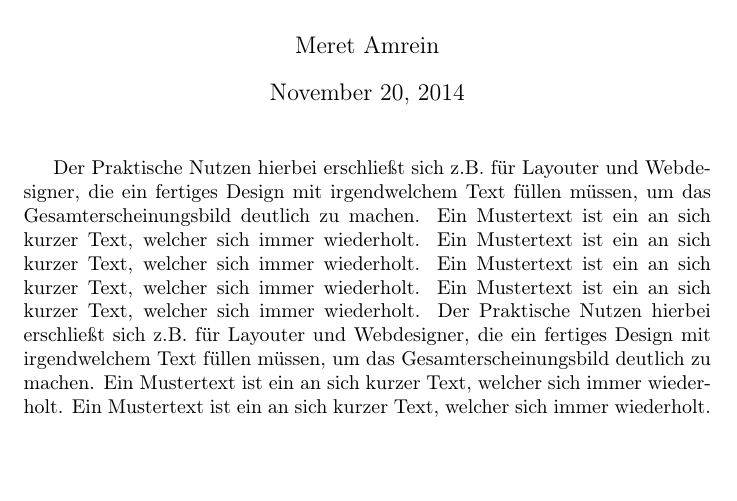
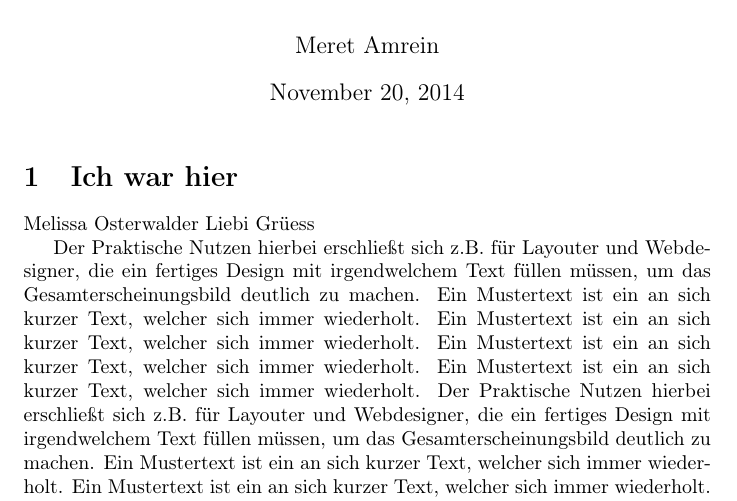
Before and after one commit to amrmer00/u7a3, a LaTeX problem sheet (Uebung6/3/NachVorlageB.tex): part of page 1 of 2, cut so that both start at the same text, the shorter picture padded with empty space. Compiled offline with pdfLaTeX.

Commit message:
Update NachVorlageB.tex

```diff
--- a/Uebung6/3/NachVorlageB.tex
+++ b/Uebung6/3/NachVorlageB.tex
@@ -7,6 +7,11 @@
 
 \begin{document}
 \maketitle
+
+\section{Ich war hier}
+Melissa Osterwalder
+Liebi Grüess
+
 
 Der Praktische Nutzen hierbei erschließt sich z.B. für Layouter und Webdesigner, die ein fertiges Design mit irgendwelchem Text füllen müssen, um das Gesamterscheinungsbild deutlich zu machen. Ein Mustertext ist ein an sich kurzer Text, welcher sich immer wiederholt. Ein Mustertext ist ein an sich kurzer Text, welcher sich immer wiederholt. Ein
 Mustertext ist ein an sich kurzer Text, welcher sich immer wiederholt. Ein Mustertext ist ein an sich kurzer Text, welcher sich immer wiederholt. Der Praktische Nutzen hierbei erschließt sich z.B. für Layouter und Webdesigner, die ein fertiges Design mit irgendwelchem Text füllen müssen, um das Gesamterscheinungsbild deutlich zu machen. Ein Mustertext ist ein an sich kurzer Text, welcher sich immer wiederholt. Ein Mustertext ist ein an sich kurzer Text, welcher sich immer wiederholt. Ein Mustertext ist ein an sich kurzer Text, welcher sich immer wiederholt. Ein Mustertext ist ein an sich kurzer Text, welcher sich immer wiederholt. Der Praktische Nutzen hierbei erschließt sich z.B. für Layouter und Webdesigner, die ein fertiges Design mit irgendwelchem Text füllen müssen, um das
```
